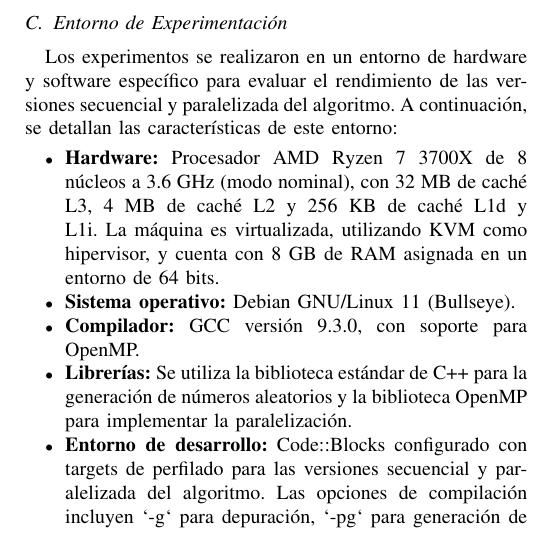
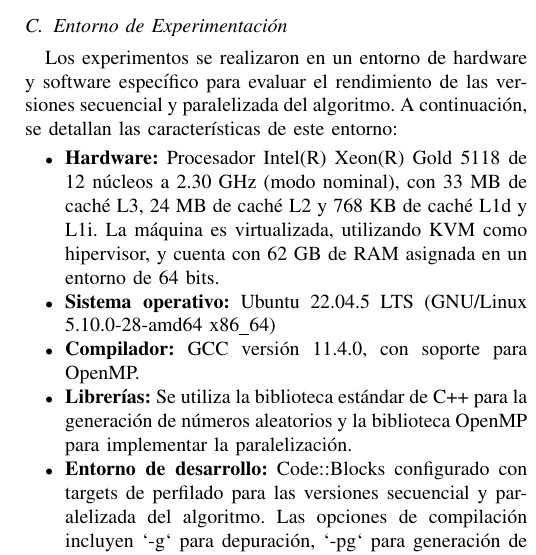
Before and after one commit to BGMP/MonteCarlo, a LaTeX paper (main.tex): part of one column of page 2 of 4, cut so that both start at the same text. Compiled offline with pdfLaTeX.

Commit message:
update report

```diff
--- a/main.tex
+++ b/main.tex
@@ -121,11 +121,11 @@ La generación de puntos y su verificación para determinar si caen dentro del c
 Los experimentos se realizaron en un entorno de hardware y software específico para evaluar el rendimiento de las versiones secuencial y paralelizada del algoritmo. A continuación, se detallan las características de este entorno:
 
 \begin{itemize}
-  \item \textbf{Hardware:} Procesador AMD Ryzen 7 3700X de 8 núcleos a 3.6 GHz (modo nominal), con 32 MB de caché L3, 4 MB de caché L2 y 256 KB de caché L1d y L1i. La máquina es virtualizada, utilizando KVM como hipervisor, y cuenta con 8 GB de RAM asignada en un entorno de 64 bits.
+  \item \textbf{Hardware:} Procesador Intel(R) Xeon(R) Gold 5118 de 12 núcleos a 2.30 GHz (modo nominal), con 33 MB de caché L3, 24 MB de caché L2 y 768 KB de caché L1d y L1i. La máquina es virtualizada, utilizando KVM como hipervisor, y cuenta con 62 GB de RAM asignada en un entorno de 64 bits.
 
-  \item \textbf{Sistema operativo:} Debian GNU/Linux 11 (Bullseye).
+  \item \textbf{Sistema operativo:} Ubuntu 22.04.5 LTS (GNU/Linux 5.10.0-28-amd64 x86\_64)
 
-  \item \textbf{Compilador:} GCC versión 9.3.0, con soporte para OpenMP.
+  \item \textbf{Compilador:} GCC versión 11.4.0, con soporte para OpenMP.
 
   \item \textbf{Librerías:} Se utiliza la biblioteca estándar de C++ para la generación de números aleatorios y la biblioteca OpenMP para implementar la paralelización.
 
```
Also changed, not shown: main.pdf.
